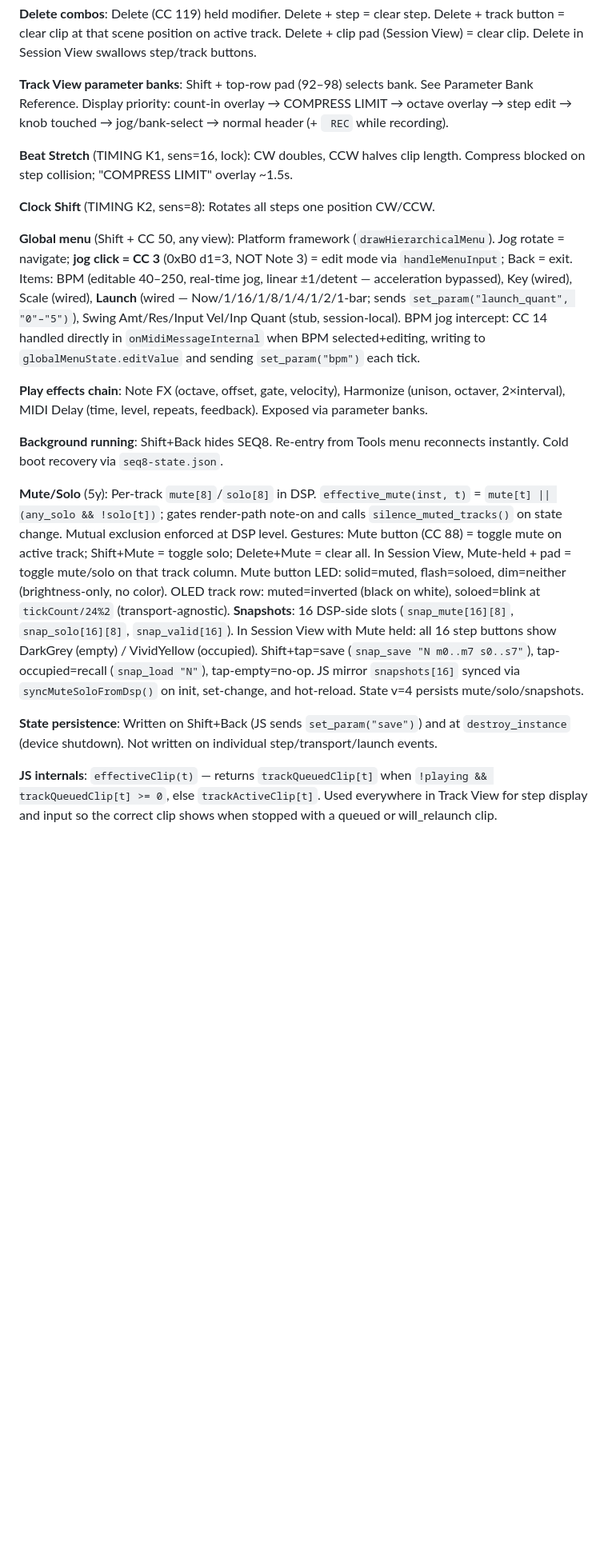
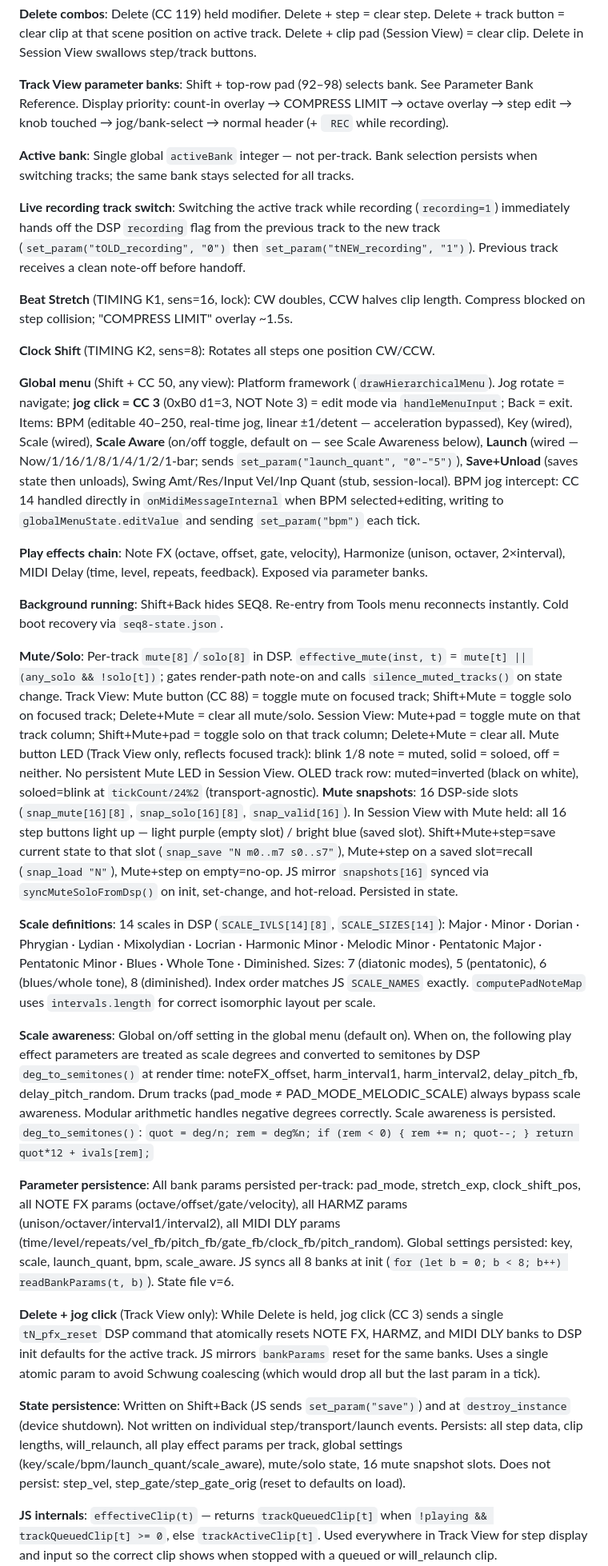
Before and after one commit to legsmechanical/schwung-davebox, a Markdown page: CLAUDE.md, the part around one of its changes. Shown at 80% size. Rendered like a GitHub page; blank space fills up the shorter version.

Commit message:
CLAUDE.md: session-end update through 5z-d
Co-Authored-By: Claude Sonnet 4.6 <noreply@anthropic.com>

```diff
--- a/CLAUDE.md
+++ b/CLAUDE.md
@@ -56,19 +56,31 @@ Phases 0–4 complete: scaffold → single track → 4-track → NoteTwist/play
 
 **Track View parameter banks**: Shift + top-row pad (92–98) selects bank. See Parameter Bank Reference. Display priority: count-in overlay → COMPRESS LIMIT → octave overlay → step edit → knob touched → jog/bank-select → normal header (+ ` REC` while recording).
 
+**Active bank**: Single global `activeBank` integer — not per-track. Bank selection persists when switching tracks; the same bank stays selected for all tracks.
+
+**Live recording track switch**: Switching the active track while recording (`recording=1`) immediately hands off the DSP `recording` flag from the previous track to the new track (`set_param("tOLD_recording", "0")` then `set_param("tNEW_recording", "1")`). Previous track receives a clean note-off before handoff.
+
 **Beat Stretch** (TIMING K1, sens=16, lock): CW doubles, CCW halves clip length. Compress blocked on step collision; "COMPRESS LIMIT" overlay ~1.5s.
 
 **Clock Shift** (TIMING K2, sens=8): Rotates all steps one position CW/CCW.
 
-**Global menu** (Shift + CC 50, any view): Platform framework (`drawHierarchicalMenu`). Jog rotate = navigate; **jog click = CC 3** (0xB0 d1=3, NOT Note 3) = edit mode via `handleMenuInput`; Back = exit. Items: BPM (editable 40–250, real-time jog, linear ±1/detent — acceleration bypassed), Key (wired), Scale (wired), **Launch** (wired — Now/1/16/1/8/1/4/1/2/1-bar; sends `set_param("launch_quant", "0"–"5")`), Swing Amt/Res/Input Vel/Inp Quant (stub, session-local). BPM jog intercept: CC 14 handled directly in `onMidiMessageInternal` when BPM selected+editing, writing to `globalMenuState.editValue` and sending `set_param("bpm")` each tick.
+**Global menu** (Shift + CC 50, any view): Platform framework (`drawHierarchicalMenu`). Jog rotate = navigate; **jog click = CC 3** (0xB0 d1=3, NOT Note 3) = edit mode via `handleMenuInput`; Back = exit. Items: BPM (editable 40–250, real-time jog, linear ±1/detent — acceleration bypassed), Key (wired), Scale (wired), **Scale Aware** (on/off toggle, default on — see Scale Awareness below), **Launch** (wired — Now/1/16/1/8/1/4/1/2/1-bar; sends `set_param("launch_quant", "0"–"5")`), **Save+Unload** (saves state then unloads), Swing Amt/Res/Input Vel/Inp Quant (stub, session-local). BPM jog intercept: CC 14 handled directly in `onMidiMessageInternal` when BPM selected+editing, writing to `globalMenuState.editValue` and sending `set_param("bpm")` each tick.
 
 **Play effects chain**: Note FX (octave, offset, gate, velocity), Harmonize (unison, octaver, 2×interval), MIDI Delay (time, level, repeats, feedback). Exposed via parameter banks.
 
 **Background running**: Shift+Back hides SEQ8. Re-entry from Tools menu reconnects instantly. Cold boot recovery via `seq8-state.json`.
 
-**Mute/Solo** (5y): Per-track `mute[8]`/`solo[8]` in DSP. `effective_mute(inst, t)` = `mute[t] || (any_solo && !solo[t])`; gates render-path note-on and calls `silence_muted_tracks()` on state change. Mutual exclusion enforced at DSP level. Gestures: Mute button (CC 88) = toggle mute on active track; Shift+Mute = toggle solo; Delete+Mute = clear all. In Session View, Mute-held + pad = toggle mute/solo on that track column. Mute button LED: solid=muted, flash=soloed, dim=neither (brightness-only, no color). OLED track row: muted=inverted (black on white), soloed=blink at `tickCount/24%2` (transport-agnostic). **Snapshots**: 16 DSP-side slots (`snap_mute[16][8]`, `snap_solo[16][8]`, `snap_valid[16]`). In Session View with Mute held: all 16 step buttons show DarkGrey (empty) / VividYellow (occupied). Shift+tap=save (`snap_save "N m0..m7 s0..s7"`), tap-occupied=recall (`snap_load "N"`), tap-empty=no-op. JS mirror `snapshots[16]` synced via `syncMuteSoloFromDsp()` on init, set-change, and hot-reload. State v=4 persists mute/solo/snapshots.
+**Mute/Solo**: Per-track `mute[8]`/`solo[8]` in DSP. `effective_mute(inst, t)` = `mute[t] || (any_solo && !solo[t])`; gates render-path note-on and calls `silence_muted_tracks()` on state change. Track View: Mute button (CC 88) = toggle mute on focused track; Shift+Mute = toggle solo on focused track; Delete+Mute = clear all mute/solo. Session View: Mute+pad = toggle mute on that track column; Shift+Mute+pad = toggle solo on that track column; Delete+Mute = clear all. Mute button LED (Track View only, reflects focused track): blink 1/8 note = muted, solid = soloed, off = neither. No persistent Mute LED in Session View. OLED track row: muted=inverted (black on white), soloed=blink at `tickCount/24%2` (transport-agnostic). **Mute snapshots**: 16 DSP-side slots (`snap_mute[16][8]`, `snap_solo[16][8]`, `snap_valid[16]`). In Session View with Mute held: all 16 step buttons light up — light purple (empty slot) / bright blue (saved slot). Shift+Mute+step=save current state to that slot (`snap_save "N m0..m7 s0..s7"`), Mute+step on a saved slot=recall (`snap_load "N"`), Mute+step on empty=no-op. JS mirror `snapshots[16]` synced via `syncMuteSoloFromDsp()` on init, set-change, and hot-reload. Persisted in state.
 
-**State persistence**: Written on Shift+Back (JS sends `set_param("save")`) and at `destroy_instance` (device shutdown). Not written on individual step/transport/launch events.
+**Scale definitions**: 14 scales in DSP (`SCALE_IVLS[14][8]`, `SCALE_SIZES[14]`): Major · Minor · Dorian · Phrygian · Lydian · Mixolydian · Locrian · Harmonic Minor · Melodic Minor · Pentatonic Major · Pentatonic Minor · Blues · Whole Tone · Diminished. Sizes: 7 (diatonic modes), 5 (pentatonic), 6 (blues/whole tone), 8 (diminished). Index order matches JS `SCALE_NAMES` exactly. `computePadNoteMap` uses `intervals.length` for correct isomorphic layout per scale.
+
+**Scale awareness**: Global on/off setting in the global menu (default on). When on, the following play effect parameters are treated as scale degrees and converted to semitones by DSP `deg_to_semitones()` at render time: noteFX_offset, harm_interval1, harm_interval2, delay_pitch_fb, delay_pitch_random. Drum tracks (pad_mode ≠ PAD_MODE_MELODIC_SCALE) always bypass scale awareness. Modular arithmetic handles negative degrees correctly. Scale awareness is persisted. `deg_to_semitones()`: `quot = deg/n; rem = deg%n; if (rem < 0) { rem += n; quot--; } return quot*12 + ivals[rem];`
+
+**Parameter persistence**: All bank params persisted per-track: pad_mode, stretch_exp, clock_shift_pos, all NOTE FX params (octave/offset/gate/velocity), all HARMZ params (unison/octaver/interval1/interval2), all MIDI DLY params (time/level/repeats/vel_fb/pitch_fb/gate_fb/clock_fb/pitch_random). Global settings persisted: key, scale, launch_quant, bpm, scale_aware. JS syncs all 8 banks at init (`for (let b = 0; b < 8; b++) readBankParams(t, b)`). State file v=6.
+
+**Delete + jog click** (Track View only): While Delete is held, jog click (CC 3) sends a single `tN_pfx_reset` DSP command that atomically resets NOTE FX, HARMZ, and MIDI DLY banks to DSP init defaults for the active track. JS mirrors `bankParams` reset for the same banks. Uses a single atomic param to avoid Schwung coalescing (which would drop all but the last param in a tick).
+
+**State persistence**: Written on Shift+Back (JS sends `set_param("save")`) and at `destroy_instance` (device shutdown). Not written on individual step/transport/launch events. Persists: all step data, clip lengths, will_relaunch, all play effect params per track, global settings (key/scale/bpm/launch_quant/scale_aware), mute/solo state, 16 mute snapshot slots. Does not persist: step_vel, step_gate/step_gate_orig (reset to defaults on load).
 
 **JS internals**: `effectiveClip(t)` — returns `trackQueuedClip[t]` when `!playing && trackQueuedClip[t] >= 0`, else `trackActiveClip[t]`. Used everywhere in Track View for step display and input so the correct clip shows when stopped with a queued or will_relaunch clip. `cachedSceneAllPlaying[16]`/`cachedSceneAllQueued[16]` — computed once per tick at top of `tick()`. `lastSentNoteLED[128]`/`lastSentButtonLED[128]` — LED dedup cache; `invalidateLEDCache()` resets on view switch, init, reconnect, session overview entry/exit.
 
```
Also changed, not shown: other parts of CLAUDE.md (+17 -13 lines).
